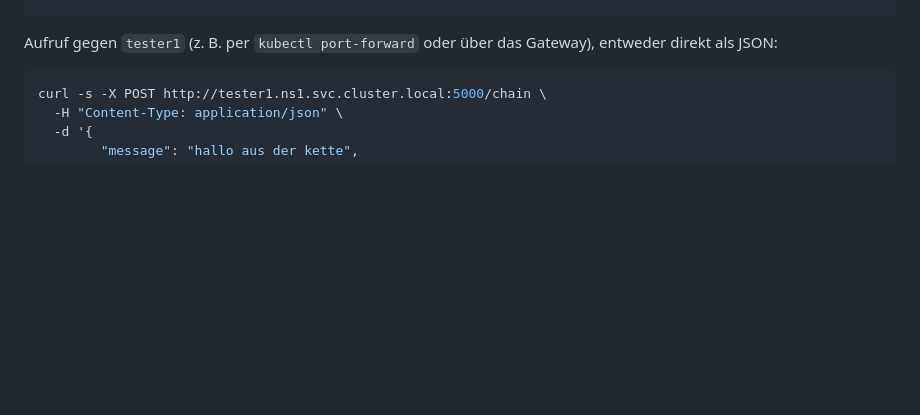
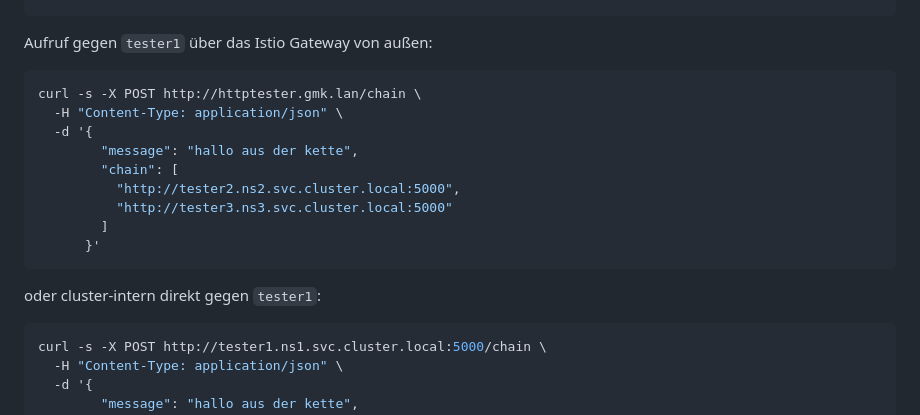
Before and after one commit to wlanboy/httptester, a Markdown page: readme.md, the part around the change. Rendered like a GitHub page; blank space fills up the shorter version.

Commit message:
Added istio gateway

````diff
--- a/readme.md
+++ b/readme.md
@@ -158,8 +158,21 @@ Browser/curl → httptester.tp.lan (Gateway ns1)
             tester3.ns3.svc.cluster.local   (Endstation, chain: [])
 ```
 
-Aufruf gegen `tester1` (z. B. per `kubectl port-forward` oder über das
-Gateway), entweder direkt als JSON:
+Aufruf gegen `tester1` über das Istio Gateway von außen:
+
+```bash
+curl -s -X POST http://httptester.gmk.lan/chain \
+  -H "Content-Type: application/json" \
+  -d '{
+        "message": "hallo aus der kette",
+        "chain": [
+          "http://tester2.ns2.svc.cluster.local:5000",
+          "http://tester3.ns3.svc.cluster.local:5000"
+        ]
+      }'
+```
+
+oder cluster-intern direkt gegen `tester1`:
 
 ```bash
 curl -s -X POST http://tester1.ns1.svc.cluster.local:5000/chain \
````
